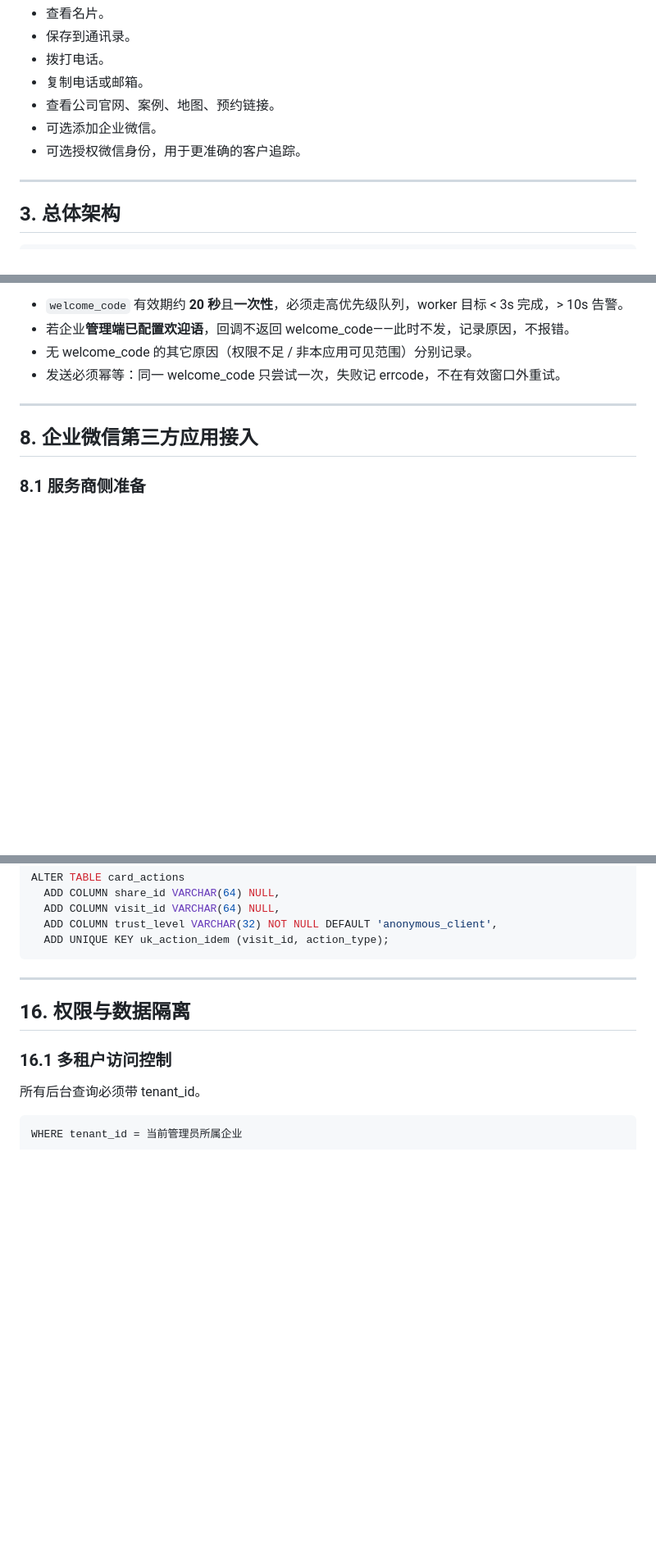
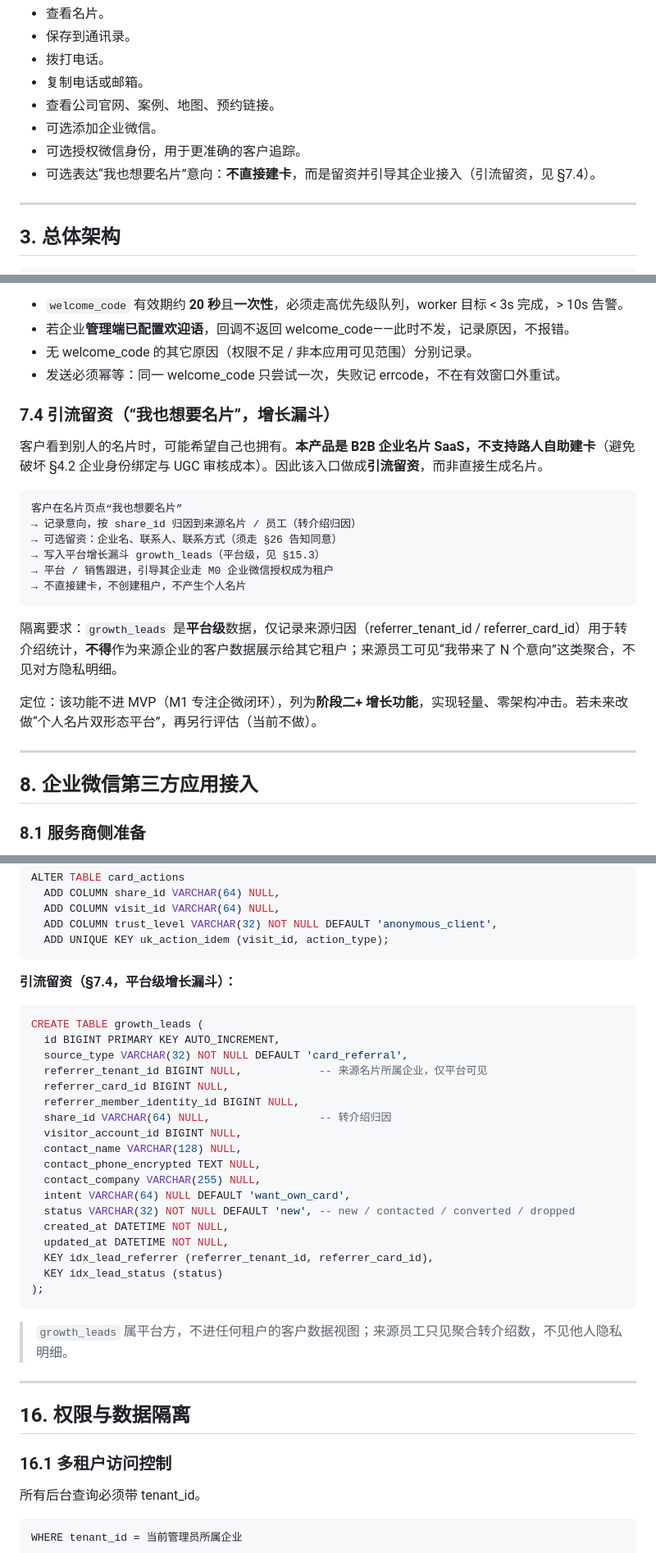
Before and after one commit to tealun/business-card-saas, a Markdown page: docs/wecom-business-card-saas-dev-doc.md, 3 parts joined by grey strips. Shown at 82% size. Rendered like a GitHub page; blank space fills up the shorter version.

Commit message:
docs: add referral lead-capture ("我也想要名片"), no self-serve cards
Per decision (option C): customers viewing a card can express intent to
get their own, but the product stays B2B — no walk-in self-serve card
creation (preserves §4.2 identity binding, avoids UGC moderation cost).

- §2.5 add optional customer action (lead, not card).
- §7.4 referral lead-capture flow with share_id attribution; platform-level,
  isolated from tenant customer data; phased (post-MVP growth feature).
- §15.3 growth_leads table.

Co-Authored-By: Claude Opus 4.8 <noreply@anthropic.com>

````diff
--- a/docs/wecom-business-card-saas-dev-doc.md
+++ b/docs/wecom-business-card-saas-dev-doc.md
@@ -182,6 +182,7 @@ MVP **不是**“先做微信、把企业微信往后拖”，而是**一次打
 - 查看公司官网、案例、地图、预约链接。
 - 可选添加企业微信。
 - 可选授权微信身份，用于更准确的客户追踪。
+- 可选表达“我也想要名片”意向：**不直接建卡**，而是留资并引导其企业接入（引流留资，见 §7.4）。
 
 ---
 
@@ -679,6 +680,23 @@ UNIQUE(tenant_id, pending_id)
 - 若企业**管理端已配置欢迎语**，回调不返回 welcome_code——此时不发，记录原因，不报错。
 - 无 welcome_code 的其它原因（权限不足 / 非本应用可见范围）分别记录。
 - 发送必须幂等：同一 welcome_code 只尝试一次，失败记 errcode，不在有效窗口外重试。
+
+### 7.4 引流留资（“我也想要名片”，增长漏斗）
+
+客户看到别人的名片时，可能希望自己也拥有。**本产品是 B2B 企业名片 SaaS，不支持路人自助建卡**（避免破坏 §4.2 企业身份绑定与 UGC 审核成本）。因此该入口做成**引流留资**，而非直接生成名片。
+
+```text
+客户在名片页点“我也想要名片”
+→ 记录意向，按 share_id 归因到来源名片 / 员工（转介绍归因）
+→ 可选留资：企业名、联系人、联系方式（须走 §26 告知同意）
+→ 写入平台增长漏斗 growth_leads（平台级，见 §15.3）
+→ 平台 / 销售跟进，引导其企业走 M0 企业微信授权成为租户
+→ 不直接建卡，不创建租户，不产生个人名片
+```
+
+隔离要求：`growth_leads` 是**平台级**数据，仅记录来源归因（referrer_tenant_id / referrer_card_id）用于转介绍统计，**不得**作为来源企业的客户数据展示给其它租户；来源员工可见“我带来了 N 个意向”这类聚合，不见对方隐私明细。
+
+定位：该功能不进 MVP（M1 专注企微闭环），列为**阶段二+ 增长功能**，实现轻量、零架构冲击。若未来改做“个人名片双形态平台”，再另行评估（当前不做）。
 
 ---
 
@@ -1765,6 +1783,31 @@ ALTER TABLE card_actions
   ADD COLUMN trust_level VARCHAR(32) NOT NULL DEFAULT 'anonymous_client',
   ADD UNIQUE KEY uk_action_idem (visit_id, action_type);
 ```
+
+**引流留资（§7.4，平台级增长漏斗）：**
+
+```sql
+CREATE TABLE growth_leads (
+  id BIGINT PRIMARY KEY AUTO_INCREMENT,
+  source_type VARCHAR(32) NOT NULL DEFAULT 'card_referral',
+  referrer_tenant_id BIGINT NULL,            -- 来源名片所属企业，仅平台可见
+  referrer_card_id BIGINT NULL,
+  referrer_member_identity_id BIGINT NULL,
+  share_id VARCHAR(64) NULL,                 -- 转介绍归因
+  visitor_account_id BIGINT NULL,
+  contact_name VARCHAR(128) NULL,
+  contact_phone_encrypted TEXT NULL,
+  contact_company VARCHAR(255) NULL,
+  intent VARCHAR(64) NULL DEFAULT 'want_own_card',
+  status VARCHAR(32) NOT NULL DEFAULT 'new', -- new / contacted / converted / dropped
+  created_at DATETIME NOT NULL,
+  updated_at DATETIME NOT NULL,
+  KEY idx_lead_referrer (referrer_tenant_id, referrer_card_id),
+  KEY idx_lead_status (status)
+);
+```
+
+> `growth_leads` 属平台方，不进任何租户的客户数据视图；来源员工只见聚合转介绍数，不见他人隐私明细。
 
 ---
 
````
